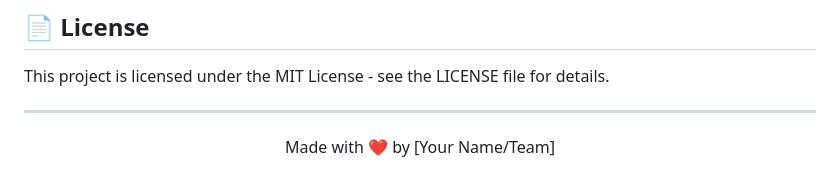
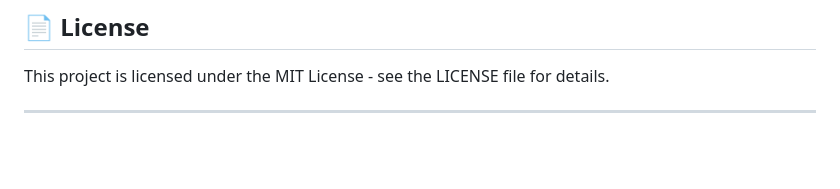
Before and after one commit to 00Manas-Singh00/Blog-Platform, a Markdown page: README.md, the part around the change. Rendered like a GitHub page; blank space fills up the shorter version.

```diff
--- a/README.md
+++ b/README.md
@@ -230,7 +230,3 @@ Contributions are welcome! Please feel free to submit a Pull Request.
 This project is licensed under the MIT License - see the LICENSE file for details.
 
 ---
-
-<p align="center">
-  Made with ❤️ by [Your Name/Team]
-</p>
```
